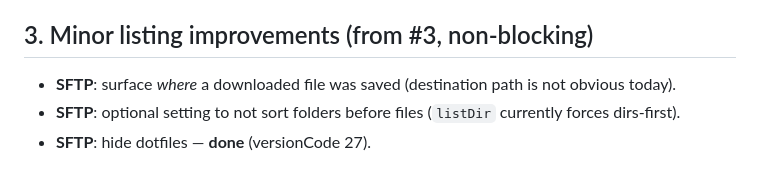
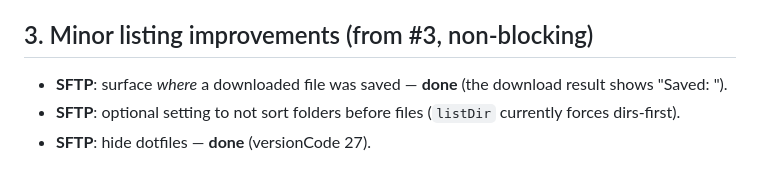
Before and after one commit to payne1982/sshborg, a Markdown page: docs/tv-support-plan.md, the part around the change. Drawn GitHub-style.

Commit message:
TV plan: mark SFTP download-location as already done
Co-Authored-By: Claude Opus 4.8 <noreply@anthropic.com>

```diff
--- a/docs/tv-support-plan.md
+++ b/docs/tv-support-plan.md
@@ -62,8 +62,8 @@ instead of the system biometric prompt.
 
 ## 3. Minor listing improvements (from #3, non-blocking)
 
-- **SFTP**: surface *where* a downloaded file was saved (destination path is not
-  obvious today).
+- **SFTP**: surface *where* a downloaded file was saved — **done** (the download
+  result shows "Saved: <path>").
 - **SFTP**: optional setting to not sort folders before files (`listDir`
   currently forces dirs-first).
 - **SFTP**: hide dotfiles — **done** (versionCode 27).
```
